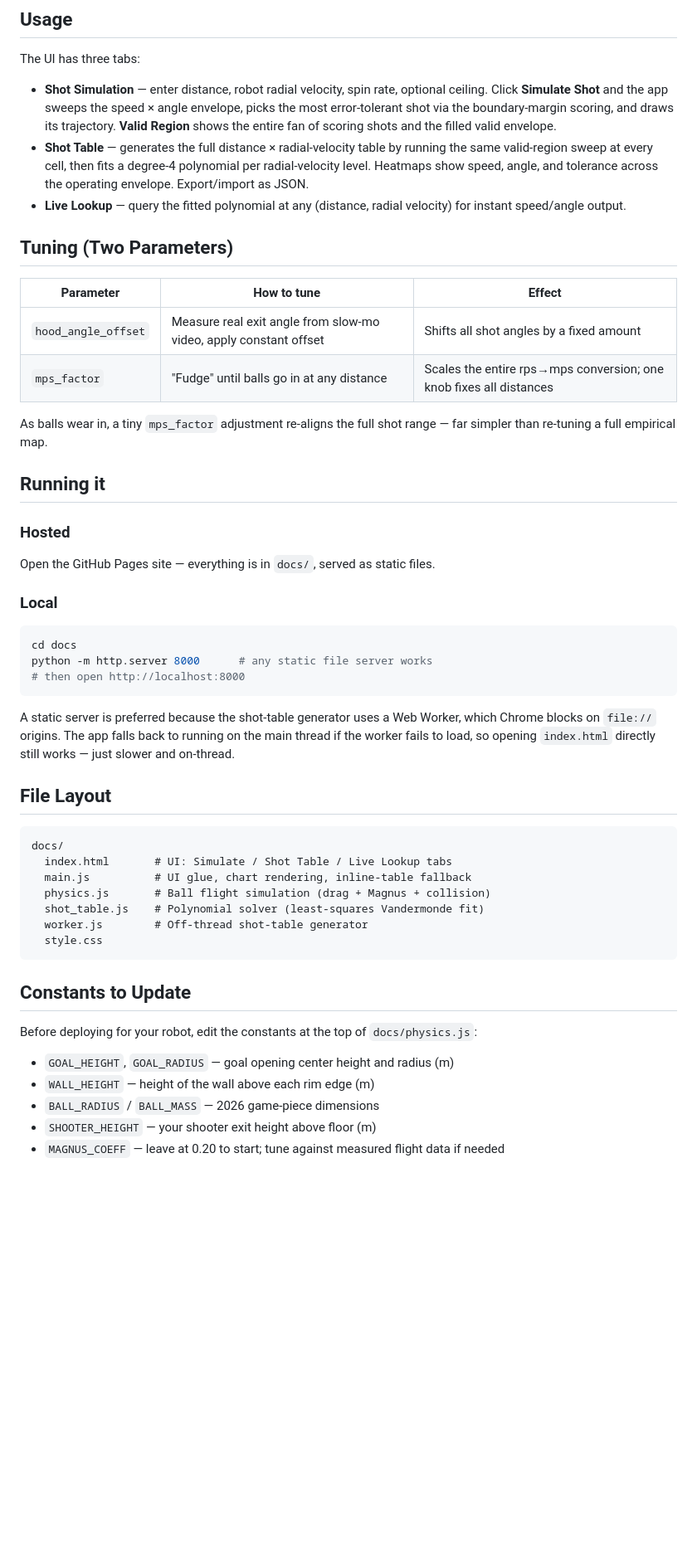
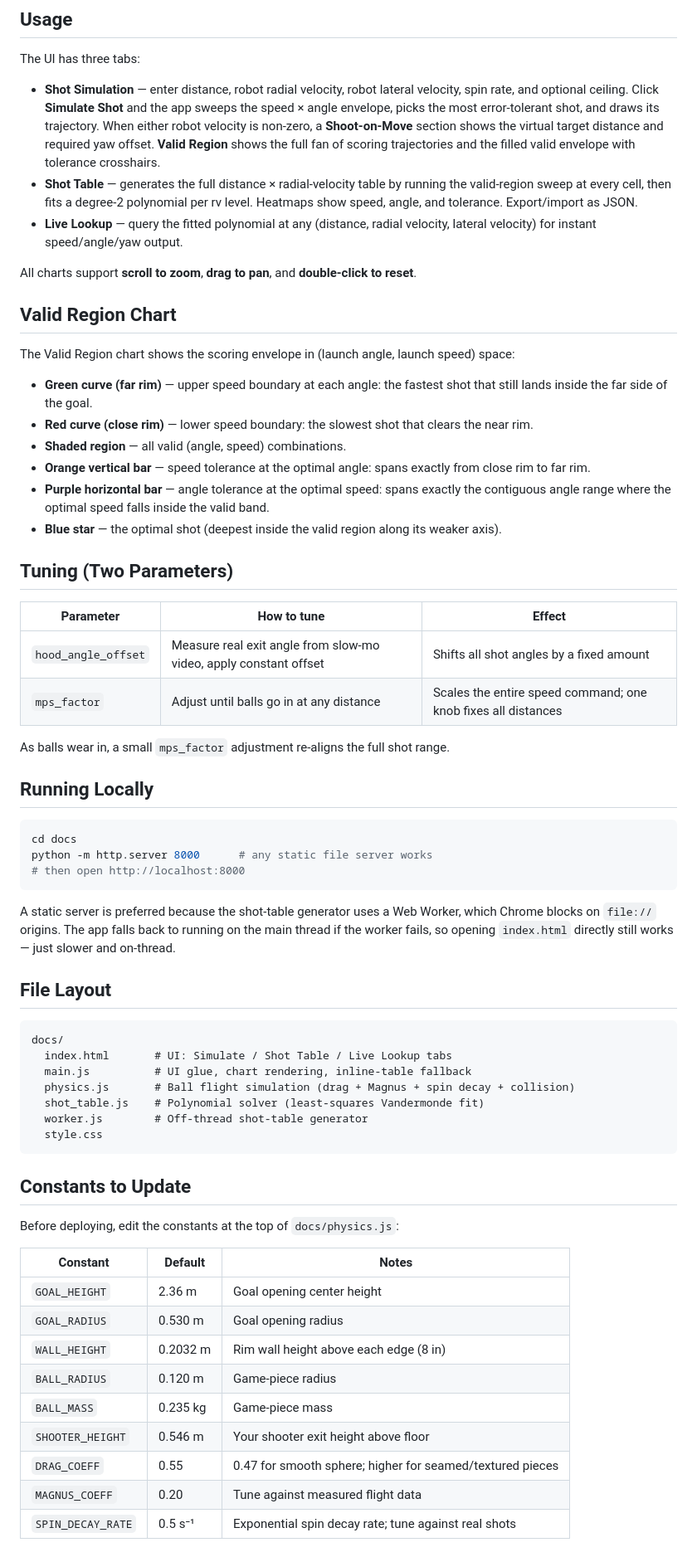
Before and after one commit to A2A1x/RebuiltShotCalculator, a Markdown page: README.md, the part around one of its changes. Shown at 83% size. Drawn GitHub-style; blank space fills up the shorter version.

````diff
--- a/README.md
+++ b/README.md
@@ -25,26 +43,33 @@ Instead of empirically tuning a full distance/speed/angle lookup map, this syste
 
 The UI has three tabs:
 
-- **Shot Simulation** — enter distance, robot radial velocity, spin rate, optional ceiling. Click **Simulate Shot** and the app sweeps the speed × angle envelope, picks the most error-tolerant shot via the boundary-margin scoring, and draws its trajectory. **Valid Region** shows the entire fan of scoring shots and the filled valid envelope.
-- **Shot Table** — generates the full distance × radial-velocity table by running the same valid-region sweep at every cell, then fits a degree-4 polynomial per radial-velocity level. Heatmaps show speed, angle, and tolerance across the operating envelope. Export/import as JSON.
-- **Live Lookup** — query the fitted polynomial at any (distance, radial velocity) for instant speed/angle output.
+- **Shot Simulation** — enter distance, robot radial velocity, robot lateral velocity, spin rate, and optional ceiling. Click **Simulate Shot** and the app sweeps the speed × angle envelope, picks the most error-tolerant shot, and draws its trajectory. When either robot velocity is non-zero, a **Shoot-on-Move** section shows the virtual target distance and required yaw offset. **Valid Region** shows the full fan of scoring trajectories and the filled valid envelope with tolerance crosshairs.
+- **Shot Table** — generates the full distance × radial-velocity table by running the valid-region sweep at every cell, then fits a degree-2 polynomial per rv level. Heatmaps show speed, angle, and tolerance. Export/import as JSON.
+- **Live Lookup** — query the fitted polynomial at any (distance, radial velocity, lateral velocity) for instant speed/angle/yaw output.
+
+All charts support **scroll to zoom**, **drag to pan**, and **double-click to reset**.
+
+## Valid Region Chart
+
+The Valid Region chart shows the scoring envelope in (launch angle, launch speed) space:
+
+- **Green curve (far rim)** — upper speed boundary at each angle: the fastest shot that still lands inside the far side of the goal.
+- **Red curve (close rim)** — lower speed boundary: the slowest shot that clears the near rim.
+- **Shaded region** — all valid (angle, speed) combinations.
+- **Orange vertical bar** — speed tolerance at the optimal angle: spans exactly from close rim to far rim.
+- **Purple horizontal bar** — angle tolerance at the optimal speed: spans exactly the contiguous angle range where the optimal speed falls inside the valid band.
+- **Blue star** — the optimal shot (deepest inside the valid region along its weaker axis).
 
 ## Tuning (Two Parameters)
 
 | Parameter | How to tune | Effect |
 |---|---|---|
 | `hood_angle_offset` | Measure real exit angle from slow-mo video, apply constant offset | Shifts all shot angles by a fixed amount |
-| `mps_factor` | "Fudge" until balls go in at any distance | Scales the entire rps→mps conversion; one knob fixes all distances |
+| `mps_factor` | Adjust until balls go in at any distance | Scales the entire speed command; one knob fixes all distances |
 
-As balls wear in, a tiny `mps_factor` adjustment re-aligns the full shot range — far simpler than re-tuning a full empirical map.
+As balls wear in, a small `mps_factor` adjustment re-aligns the full shot range.
 
-## Running it
-
-### Hosted
-
-Open the GitHub Pages site — everything is in `docs/`, served as static files.
-
-### Local
+## Running Locally
 
 ```bash
 cd docs
@@ -52,7 +77,7 @@ python -m http.server 8000      # any static file server works
 # then open http://localhost:8000
 ```
 
-A static server is preferred because the shot-table generator uses a Web Worker, which Chrome blocks on `file://` origins. The app falls back to running on the main thread if the worker fails to load, so opening `index.html` directly still works — just slower and on-thread.
+A static server is preferred because the shot-table generator uses a Web Worker, which Chrome blocks on `file://` origins. The app falls back to running on the main thread if the worker fails, so opening `index.html` directly still works — just slower and on-thread.
 
 ## File Layout
 
@@ -60,7 +85,7 @@ A static server is preferred because the shot-table generator uses a Web Worker,
 docs/
   index.html       # UI: Simulate / Shot Table / Live Lookup tabs
   main.js          # UI glue, chart rendering, inline-table fallback
-  physics.js       # Ball flight simulation (drag + Magnus + collision)
+  physics.js       # Ball flight simulation (drag + Magnus + spin decay + collision)
   shot_table.js    # Polynomial solver (least-squares Vandermonde fit)
   worker.js        # Off-thread shot-table generator
   style.css
@@ -68,10 +93,16 @@ docs/
 
 ## Constants to Update
 
-Before deploying for your robot, edit the constants at the top of `docs/physics.js`:
+Before deploying, edit the constants at the top of `docs/physics.js`:
 
-- `GOAL_HEIGHT`, `GOAL_RADIUS` — goal opening center height and radius (m)
-- `WALL_HEIGHT` — height of the wall above each rim edge (m)
-- `BALL_RADIUS` / `BALL_MASS` — 2026 game-piece dimensions
-- `SHOOTER_HEIGHT` — your shooter exit height above floor (m)
-- `MAGNUS_COEFF` — leave at 0.20 to start; tune against measured flight data if needed
+| Constant | Default | Notes |
+|---|---|---|
+| `GOAL_HEIGHT` | 2.36 m | Goal opening center height |
+| `GOAL_RADIUS` | 0.530 m | Goal opening radius |
+| `WALL_HEIGHT` | 0.2032 m | Rim wall height above each edge (8 in) |
+| `BALL_RADIUS` | 0.120 m | Game-piece radius |
+| `BALL_MASS` | 0.235 kg | Game-piece mass |
+| `SHOOTER_HEIGHT` | 0.546 m | Your shooter exit height above floor |
+| `DRAG_COEFF` | 0.55 | 0.47 for smooth sphere; higher for seamed/textured pieces |
+| `MAGNUS_COEFF` | 0.20 | Tune against measured flight data |
+| `SPIN_DECAY_RATE` | 0.5 s⁻¹ | Exponential spin decay rate; tune against real shots |
````
Also changed, not shown: other parts of README.md (+25 -7 lines).
